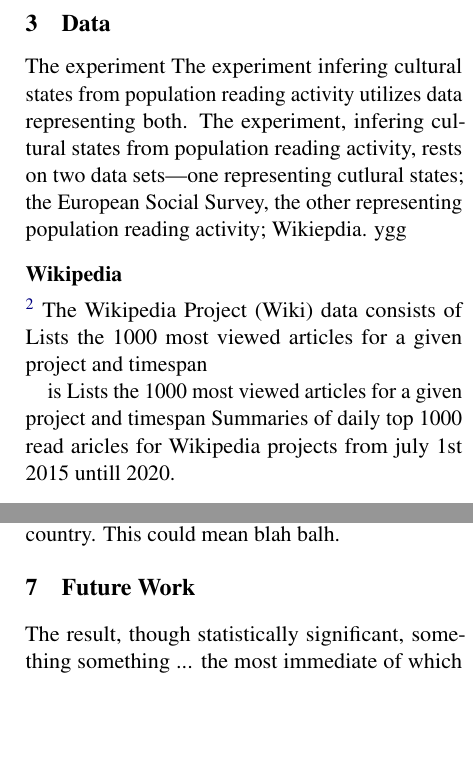
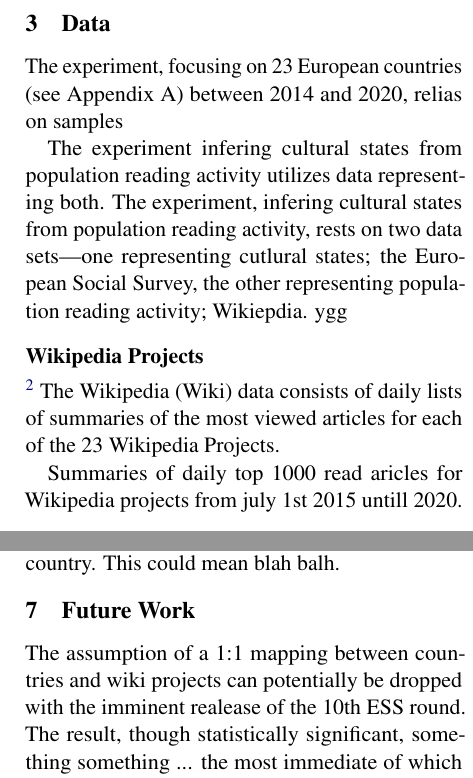
Before and after one commit to syrkis/virian, a LaTeX paper (paper/main.tex, which reads paper/sections/data.tex, paper/sections/future.tex): two parts of the columns of pages 2 and 3 of 3, joined at a grey line, cut so that both start at the same text, the shorter picture padded with empty space. Compiled offline with pdfLaTeX.

Commit message:
more bad writing to get rid of blank pages

```diff
--- a/paper/sections/data.tex
+++ b/paper/sections/data.tex
@@ -1,16 +1,17 @@
-The experiment
+The experiment, focusing on 23 European countries (see Appendix A) between 2014 and 2020, relias on samples
+
+
 The experiment infering cultural states from population reading activity utilizes data representing both. The experiment, infering cultural states from population reading activity, rests on two data sets—one representing cutlural states; the European Social Survey, the other representing population reading activity; Wikiepdia.
 ygg
 
-
-\subsection*{Wikipedia}
+\subsection*{Wikipedia Projects}
 
 \footnote{\url{https://wikimedia.org/api/rest_v1/}}
-The Wikipedia Project (Wiki) data consists of Lists the 1000 most viewed articles for a given project and timespan
+The Wikipedia (Wiki) data consists of daily lists of summaries of the most viewed articles for each of the 23 Wikipedia Projects.
 
 
 
-is Lists the 1000 most viewed articles for a given project and timespan
+
 Summaries of daily top 1000 read aricles for Wikipedia projects from july 1st 2015 untill 2020.
 
 \subsection*{European Social Survey}
--- a/paper/sections/future.tex
+++ b/paper/sections/future.tex
@@ -1,3 +1,4 @@
+The assumption of a 1:1 mapping between countries and wiki projects can potentially be dropped with the imminent realease of the 10th ESS round.
 The result, though statistically significant, something something ... the most immediate of which is the imminent (June 2022) release of the tenth ESS round. Rerunning the experiemnt with the inclusion of the ronfd would grow the currently very sparse ESS data by 25 percent and, further allow opportunity to disconfirm the hyptoehes is there being a correlation here.
 A logical next step would be to ditch the assumption of a 1:1mappingbetween countries and wikipedia projects, in favor of the truth that is many countries us emany wikis. Data for this are avavilble from 2020 an onwatrds.
 The current model design should be smoothly adaptble for a within country mulitilingual setup.
```
